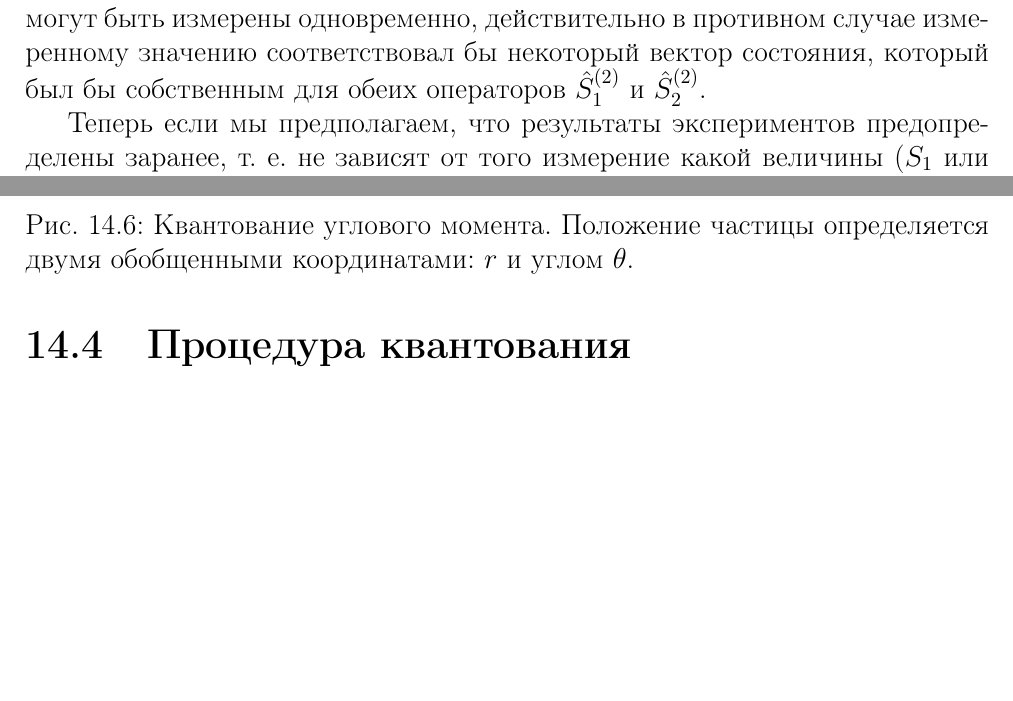
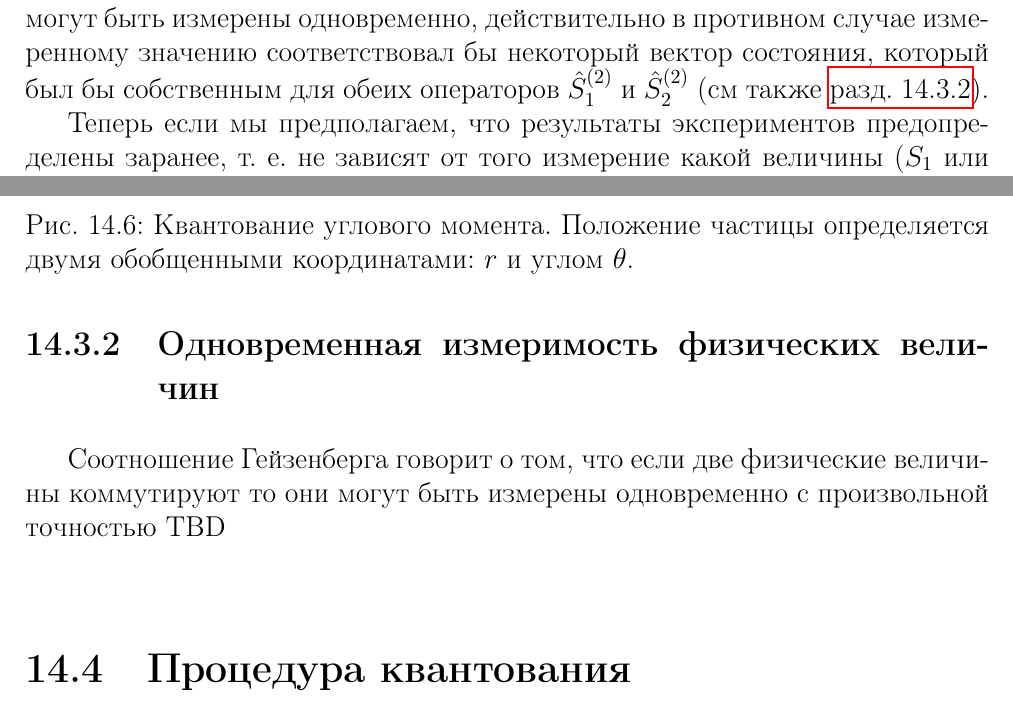
Before and after one commit to ivanmurashko/lectures, a LaTeX thesis (qo/main.tex, which reads qo/add/quant/heisenberg.tex, qo/part3/entang/entang.tex): two parts of pages 233 and 315 of 376 before the commit and two parts of pages 233 and 315 of 378 after it, joined at a grey line, cut so that both start at the same text, the shorter picture padded with empty space. Compiled offline with pdfLaTeX; a missing bibliography style is replaced by a similar one.

Commit message:
qo: comments from students about EPR explanation issue

```diff
--- a/qo/add/quant/heisenberg.tex
+++ b/qo/add/quant/heisenberg.tex
@@ -144,3 +144,9 @@ C = \frac{1}{i}\left[\hat{\mathcal{H}}, \hat{O}\right] =
 несмотря на то что $\delta E = 0$, мы имеем для любой наблюдаемой
 $\left<\frac{d \hat{O}}{dt}\right> = 0$ и следовательно, $\Delta t =
 \infty$.
+
+\subsection{Одновременная измеримость физических величин}
+\label{AddHeisenbergUncertaintyPrincipleMesuranmet}
+Соотношение Гейзенберга говорит о том, что если две физические
+величины коммутируют то они могут быть измерены одновременно с
+произвольной точностью TBD
--- a/qo/part3/entang/entang.tex
+++ b/qo/part3/entang/entang.tex
@@ -187,7 +187,8 @@ $\frac{1}{\sqrt{2}}\left(\left|x\right>_2 \pm
 измеренному значению соответствовал бы
 некоторый вектор состояния, который был бы собственным для обеих
 операторов $\hat{S}_1^{(2)}$ и
-$\hat{S}_2^{(2)}$.
+$\hat{S}_2^{(2)}$ (см также
+\autoref{AddHeisenbergUncertaintyPrincipleMesuranmet}).
 
 
 %% При этом в рассматриваемом состоянии среднее значение параметра Стокса
```
Also changed, not shown: qo/questions.pdf.
